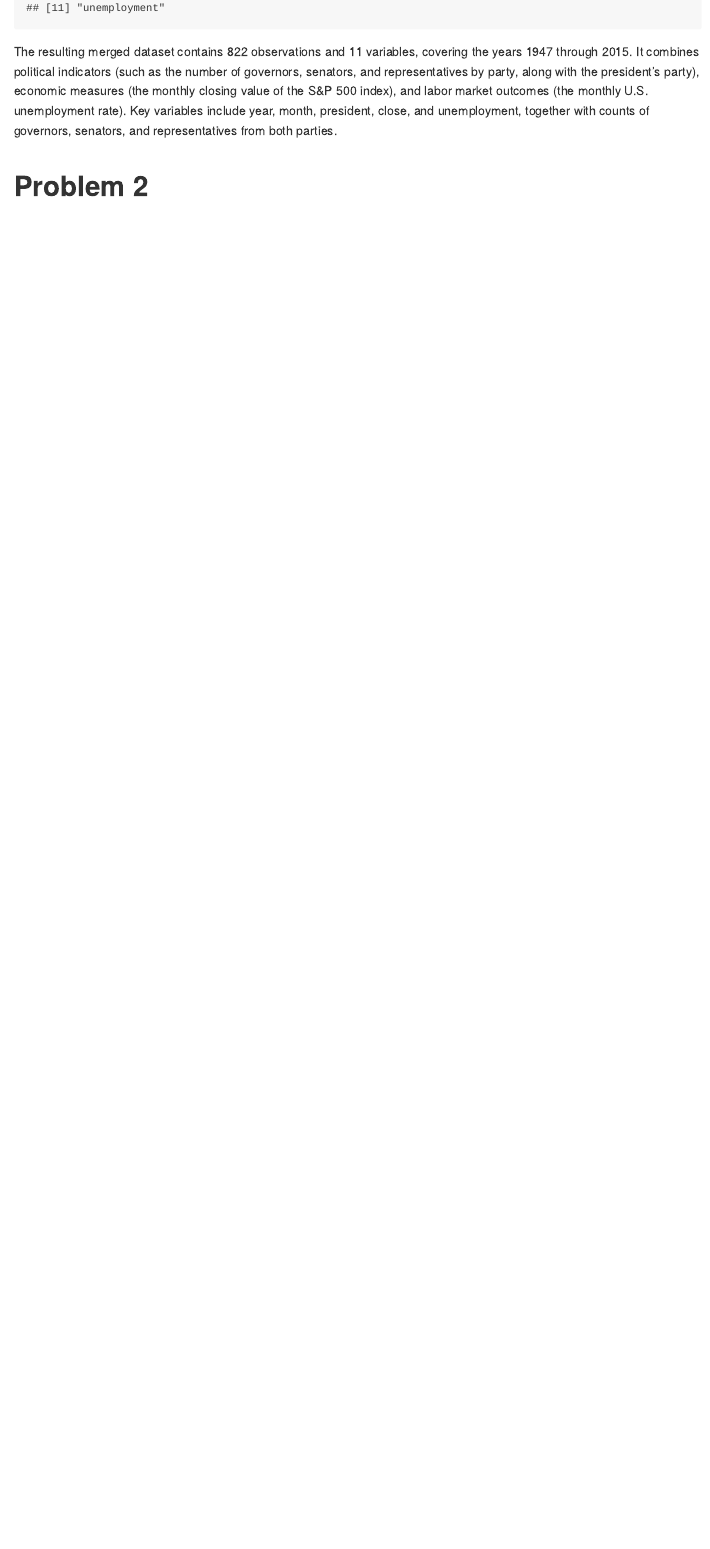
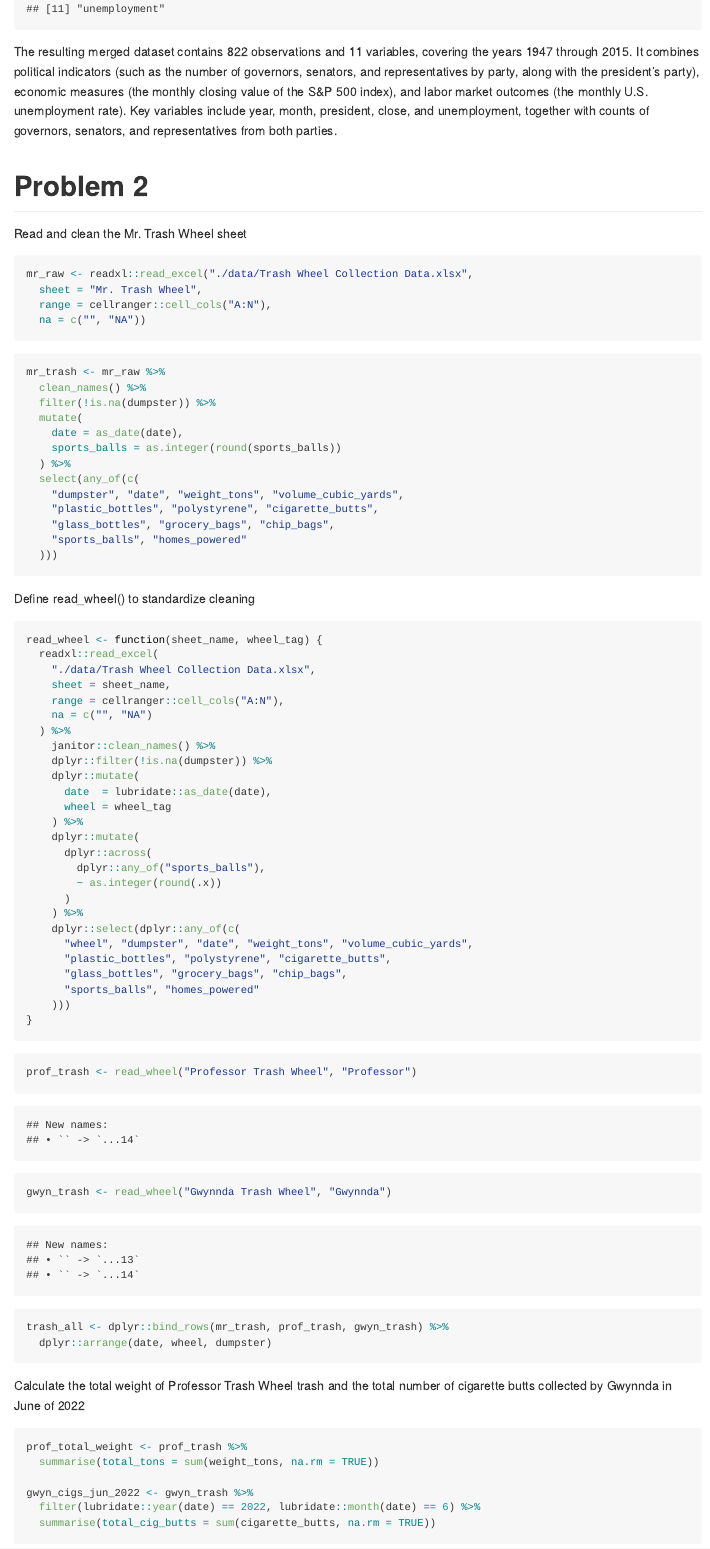
Before and after one commit to Malcolmds1/p8105_hw2_zc2823, an R Markdown document (p8105_hw2_zc2823.Rmd): the page in a window 1100 px wide, from 4700 px down before the commit and from 4720 px down after it, so that both start at the same text. Rendered offline with R 4.5, knitr and Pandoc, with nearby package versions; column names are cleaned by a stand-in for the janitor package.

Commit message:
Question 2 Completed :-)

````diff
--- a/p8105_hw2_zc2823.Rmd
+++ b/p8105_hw2_zc2823.Rmd
@@ -118,3 +119,77 @@ The resulting merged dataset contains 822 observations and 11 variables, coverin
 
 
 # Problem 2
+
+Read and clean the Mr. Trash Wheel sheet
+
+```{r}
+mr_raw <- readxl::read_excel("./data/Trash Wheel Collection Data.xlsx",
+  sheet = "Mr. Trash Wheel",
+  range = cellranger::cell_cols("A:N"),
+  na = c("", "NA"))
+```
+
+```{r}
+mr_trash <- mr_raw %>%
+  clean_names() %>%
+  filter(!is.na(dumpster)) %>%
+  mutate(
+    date = as_date(date),
+    sports_balls = as.integer(round(sports_balls))
+  ) %>%
+  select(any_of(c(
+    "dumpster", "date", "weight_tons", "volume_cubic_yards",
+    "plastic_bottles", "polystyrene", "cigarette_butts",
+    "glass_bottles", "grocery_bags", "chip_bags",
+    "sports_balls", "homes_powered"
+  )))
+```
+
+Define read_wheel() to standardize cleaning
+
+```{r}
+read_wheel <- function(sheet_name, wheel_tag) {
+  readxl::read_excel(
+    "./data/Trash Wheel Collection Data.xlsx",
+    sheet = sheet_name,
+    range = cellranger::cell_cols("A:N"),
+    na = c("", "NA")
+  ) %>%
+    janitor::clean_names() %>%
+    dplyr::filter(!is.na(dumpster)) %>%
+    dplyr::mutate(
+      date  = lubridate::as_date(date),
+      wheel = wheel_tag
+    ) %>%
+    dplyr::mutate(
+      dplyr::across(
+        dplyr::any_of("sports_balls"),
+        ~ as.integer(round(.x))
+      )
+    ) %>%
+    dplyr::select(dplyr::any_of(c(
+      "wheel", "dumpster", "date", "weight_tons", "volume_cubic_yards",
+      "plastic_bottles", "polystyrene", "cigarette_butts",
+      "glass_bottles", "grocery_bags", "chip_bags",
+      "sports_balls", "homes_powered"
+    )))
+}
+```
+
+```{r}
+prof_trash <- read_wheel("Professor Trash Wheel", "Professor")
+gwyn_trash <- read_wheel("Gwynnda Trash Wheel", "Gwynnda")
+
+trash_all <- dplyr::bind_rows(mr_trash, prof_trash, gwyn_trash) %>%
+  dplyr::arrange(date, wheel, dumpster)
+```
+
+Calculate the total weight of Professor Trash Wheel trash
+and the total number of cigarette butts collected by Gwynnda in June of 2022
+```{r}
+prof_total_weight <- prof_trash %>%
+  summarise(total_tons = sum(weight_tons, na.rm = TRUE))
+
+gwyn_cigs_jun_2022 <- gwyn_trash %>%
+  filter(lubridate::year(date) == 2022, lubridate::month(date) == 6) %>%
+  summarise(total_cig_butts = sum(cigarette_butts, na.rm = TRUE))
````
Also changed, not shown: p8105_hw2_zc2823.md, p8105_hw2_zc2823.Rmd (6 more changed lines), 1 other file.
